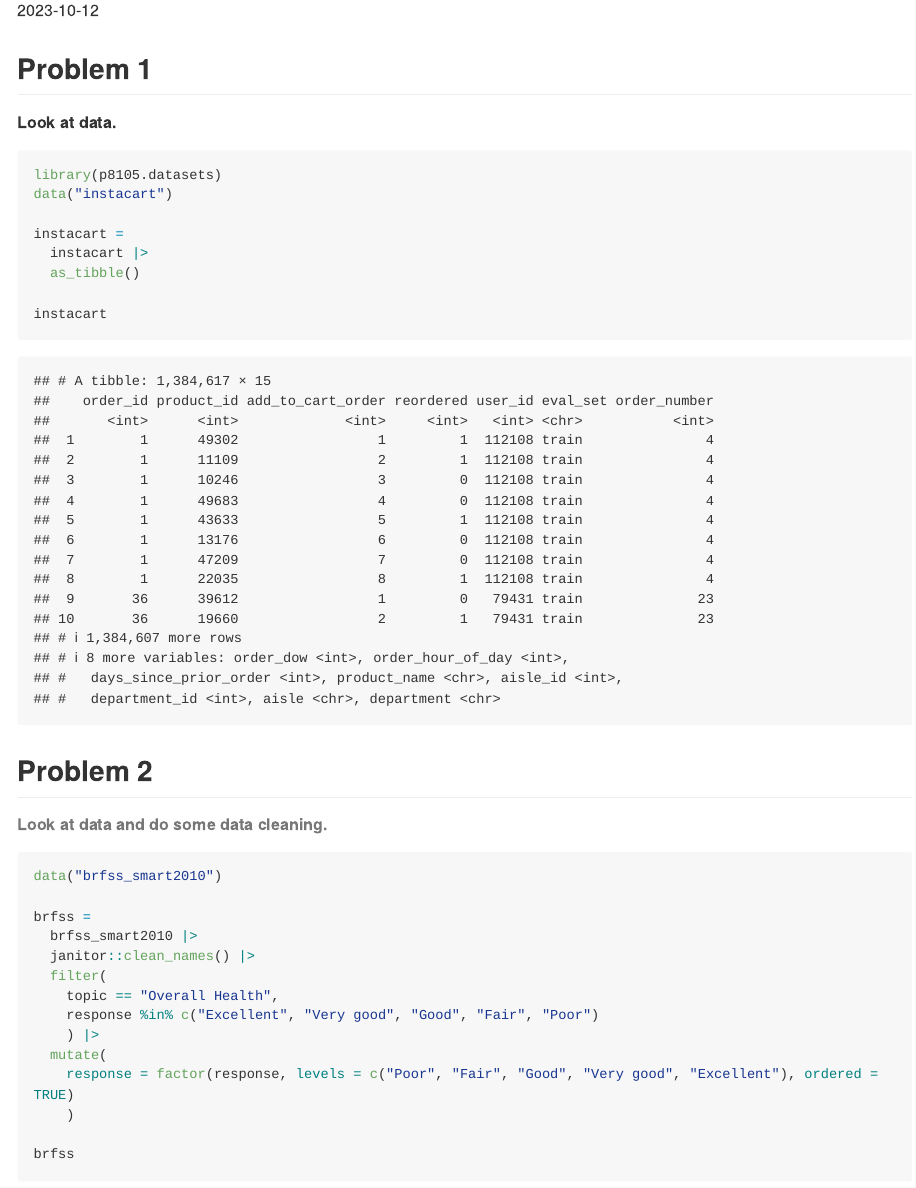
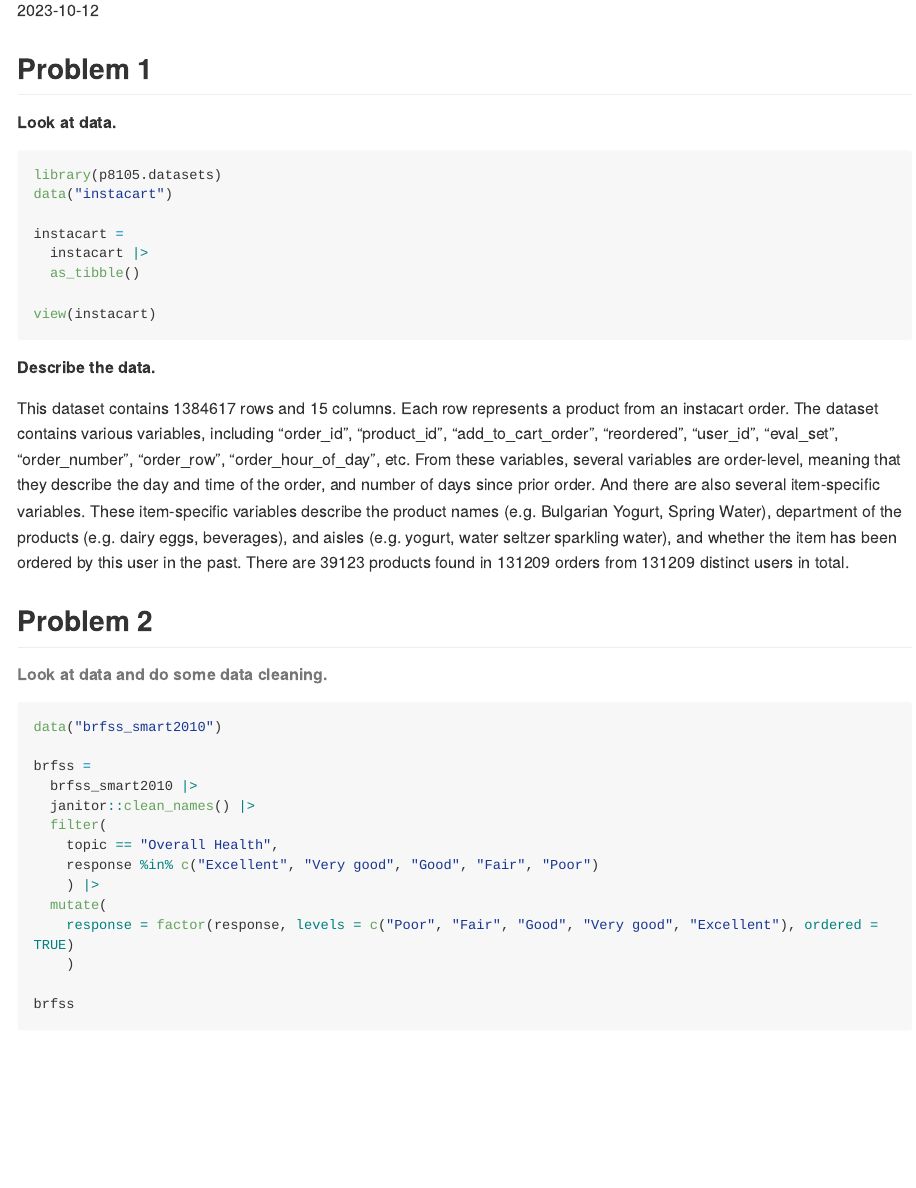
Before and after one commit to JiyingWang/p8105_hw3_jw4489, an R Markdown document (p8105_hw3_jw4489.Rmd): the page in a window 1100 px wide, from 110 px down. The pictures show the output file p8105_hw3_jw4489.md that the author committed with the source, drawn offline in the style of GitHub; long lines of code are wrapped.

Commit message:
Take a loot at p1 data and describe the dataset.

````diff
--- a/p8105_hw3_jw4489.Rmd
+++ b/p8105_hw3_jw4489.Rmd
@@ -40,9 +40,11 @@ instacart =
   instacart |>
   as_tibble()
 
-instacart
+view(instacart)
 ```
 
+##### Describe the data.
+This dataset contains `r nrow(instacart)` rows and `r ncol(instacart)` columns. Each row represents a product from an instacart order. The dataset contains various variables, including "order_id", "product_id", "add_to_cart_order", "reordered", "user_id", "eval_set", "order_number", "order_row", "order_hour_of_day", etc. From these variables, several variables are order-level, meaning that they describe the day and time of the order, and number of days since prior order. And there are also several item-specific variables. These item-specific variables describe the product names (e.g. Bulgarian Yogurt, Spring Water), department of the products (e.g. dairy eggs, beverages), and aisles (e.g. yogurt, water seltzer sparkling water), and whether the item has been ordered by this user in the past. There are `r instacart |> select(product_id) |> distinct() |> count()` products found in `r instacart |> select(user_id, order_id) |> distinct() |> count()` orders from `r instacart |> select(user_id) |> distinct() |> count()` distinct users in total.
 
 
 ## Problem 2
````
Also changed, not shown: p8105_hw3_jw4489.md.
